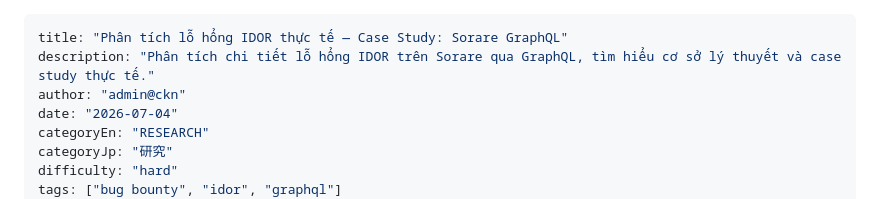
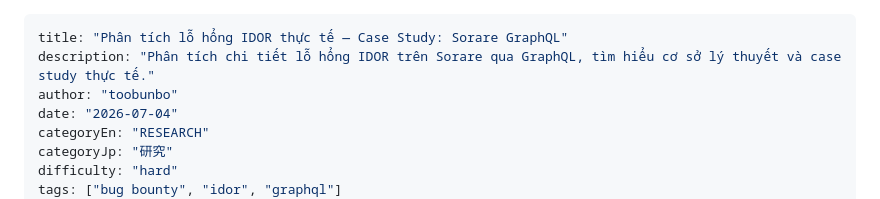
Before and after one commit to toobunbo/toobunbo.github.io, a Markdown page: Resource/Research/case-study_idor-graphql-sorare.md, the part around the change. Drawn GitHub-style.

Commit message:
Update author to toobunbo

```diff
--- a/Resource/Research/case-study_idor-graphql-sorare.md
+++ b/Resource/Research/case-study_idor-graphql-sorare.md
@@ -1,7 +1,7 @@
 ---
 title: "Phân tích lỗ hổng IDOR thực tế — Case Study: Sorare GraphQL"
 description: "Phân tích chi tiết lỗ hổng IDOR trên Sorare qua GraphQL, tìm hiểu cơ sở lý thuyết và case study thực tế."
-author: "admin@ckn"
+author: "toobunbo"
 date: "2026-07-04"
 categoryEn: "RESEARCH"
 categoryJp: "研究"
```
